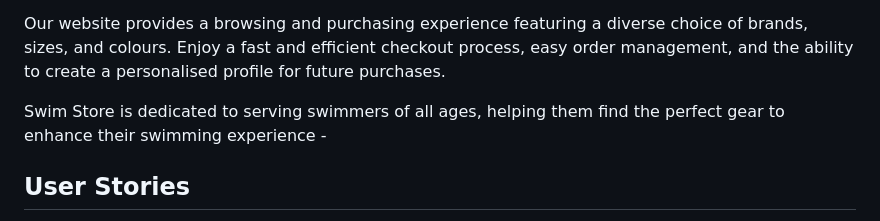
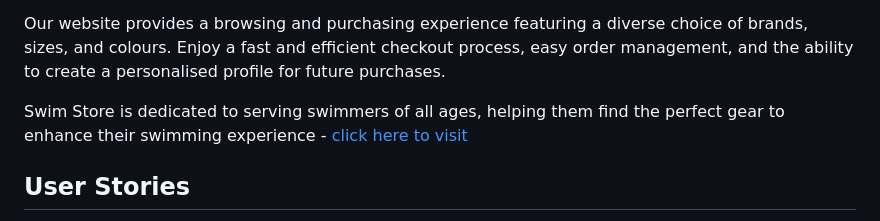
Before and after one commit to hh859/SwimStore, a Markdown page: README.md, the part around the change. Drawn GitHub-style.

```diff
--- a/README.md
+++ b/README.md
@@ -7,7 +7,7 @@ Swim Store is a premier online destination catering to professional swimmers, en
 
 Our website provides a browsing and purchasing experience featuring a diverse choice of brands, sizes, and colours. Enjoy a fast and efficient checkout process, easy order management, and the ability to create a personalised profile for future purchases.
 
-Swim Store is dedicated to serving swimmers of all ages, helping them find the perfect gear to enhance their swimming experience - [](https://swim-store-45c460b85d20.herokuapp.com)
+Swim Store is dedicated to serving swimmers of all ages, helping them find the perfect gear to enhance their swimming experience - [click here to visit](https://swim-store-45c460b85d20.herokuapp.com)
 
 
 ## User Stories
```
